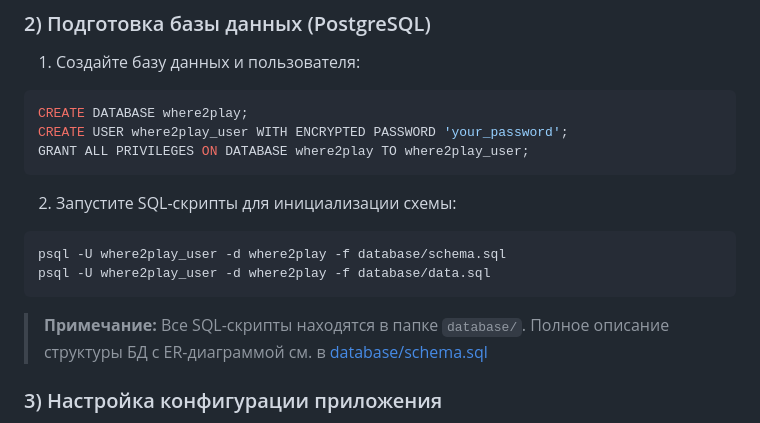
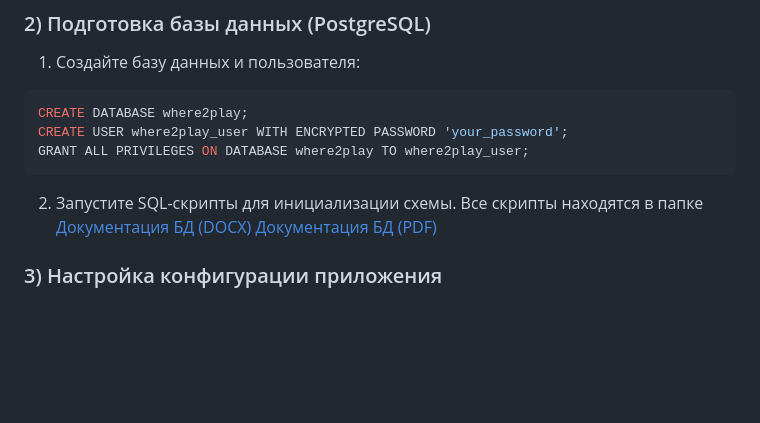
Before and after one commit to RRRaptoRRR/Where2Play_prototype, a Markdown page: README.md, the part around the change. Rendered like a GitHub page; blank space fills up the shorter version.

````diff
--- a/README.md
+++ b/README.md
@@ -70,13 +70,9 @@ CREATE USER where2play_user WITH ENCRYPTED PASSWORD 'your_password';
 GRANT ALL PRIVILEGES ON DATABASE where2play TO where2play_user;
 ```
 
-2. Запустите SQL-скрипты для инициализации схемы:
-```bash
-psql -U where2play_user -d where2play -f database/schema.sql
-psql -U where2play_user -d where2play -f database/data.sql
-```
+2. Запустите SQL-скрипты для инициализации схемы. Все скрипты находятся в папке [Документация БД (DOCX)](docs/БД.docx)
+[Документация БД (PDF)](docs/БД.pdf)
 
-> **Примечание:** Все SQL-скрипты находятся в папке `database/`. Полное описание структуры БД с ER-диаграммой см. в [database/schema.sql](database/schema.sql)
 
 ### 3) Настройка конфигурации приложения
 
````
